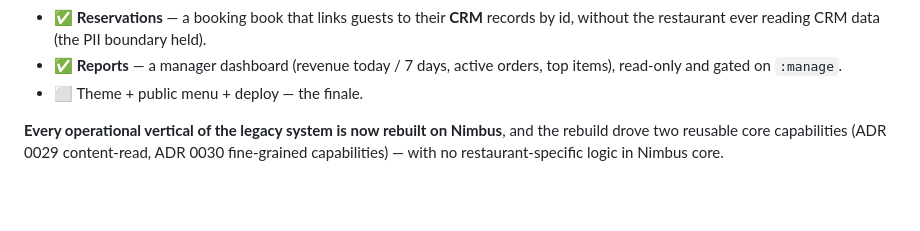
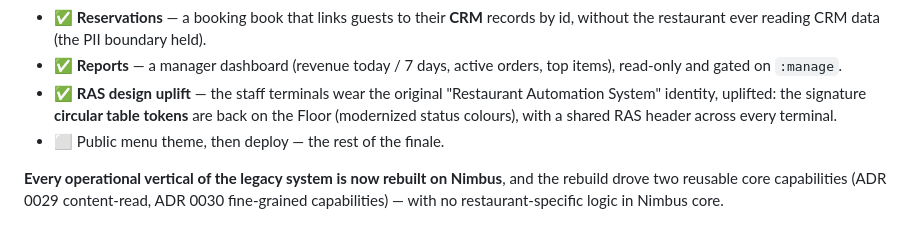
Before and after one commit to DanMat/Restaurant-Management-System, a Markdown page: README-NIMBUS.md, the part around the change. Rendered like a GitHub page; blank space fills up the shorter version.

Commit message:
docs: RAS design uplift shipped
Co-Authored-By: Claude Opus 4.8 <noreply@anthropic.com>

```diff
--- a/README-NIMBUS.md
+++ b/README-NIMBUS.md
@@ -37,7 +37,11 @@ collections. Zero Nimbus core change.
   id, without the restaurant ever reading CRM data (the PII boundary held).
 - ✅ **Reports** — a manager dashboard (revenue today / 7 days, active orders, top
   items), read-only and gated on `:manage`.
-- ⬜ Theme + public menu + deploy — the finale.
+- ✅ **RAS design uplift** — the staff terminals wear the original "Restaurant
+  Automation System" identity, uplifted: the signature **circular table tokens** are
+  back on the Floor (modernized status colours), with a shared RAS header across
+  every terminal.
+- ⬜ Public menu theme, then deploy — the rest of the finale.
 
 **Every operational vertical of the legacy system is now rebuilt on Nimbus**, and
 the rebuild drove two reusable core capabilities (ADR 0029 content-read, ADR 0030
```
